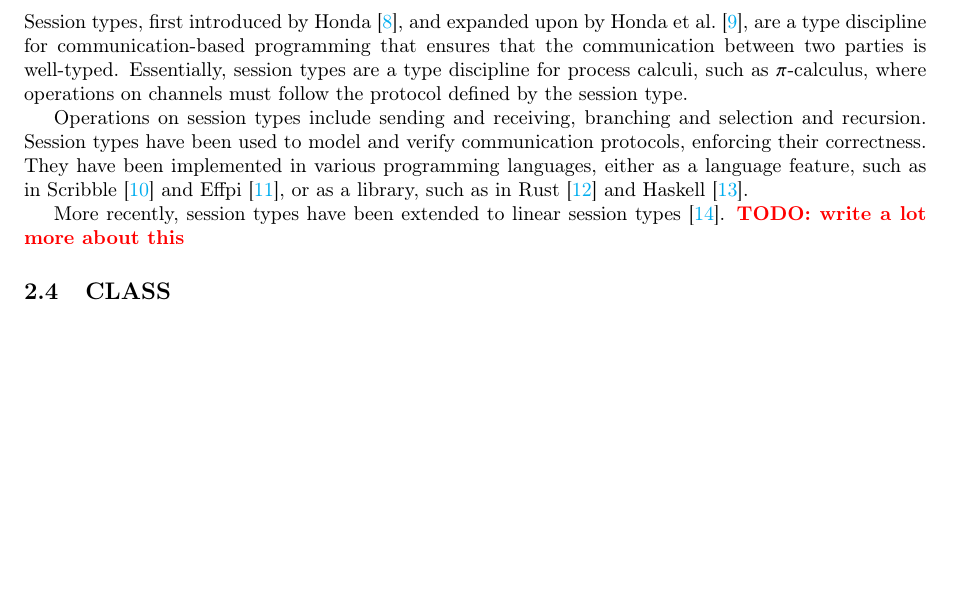
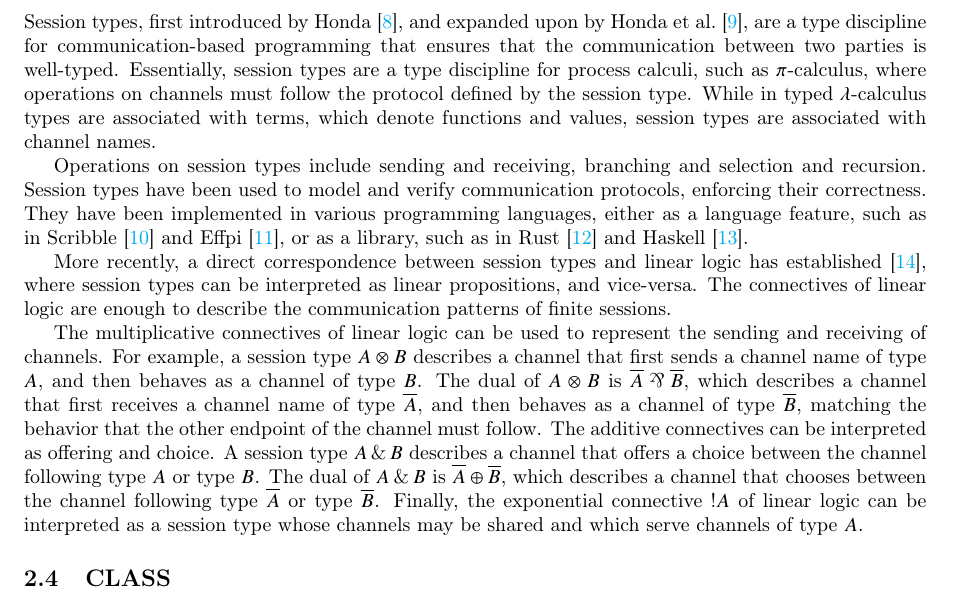
Before and after one commit to RiscadoA/thesis-writing, a LaTeX paper (pic/main.tex, which reads pic/Sections/Section2.tex): part of page 7 of 35, cut so that both start at the same text, the shorter picture padded with empty space. Compiled offline with pdfLaTeX.

Commit message:
feat: improve session types section

```diff
--- a/pic/Sections/Section2.tex
+++ b/pic/Sections/Section2.tex
@@ -176,11 +176,13 @@ In Figure \ref{fig:PiCalculusExample} we present a simple $\pi$-calculus example
 
 \subsection{Session Types}
 
-Session types, first introduced by Honda \cite{Honda:1993}, and expanded upon by Honda et al. \cite{Honda:1998}, are a type discipline for communication-based programming that ensures that the communication between two parties is well-typed. Essentially, session types are a type discipline for process calculi, such as $\pi$-calculus, where operations on channels must follow the protocol defined by the session type.
+Session types, first introduced by Honda \cite{Honda:1993}, and expanded upon by Honda et al. \cite{Honda:1998}, are a type discipline for communication-based programming that ensures that the communication between two parties is well-typed. Essentially, session types are a type discipline for process calculi, such as $\pi$-calculus, where operations on channels must follow the protocol defined by the session type. While in typed $\lambda$-calculus types are associated with terms, which denote functions and values, session types are associated with channel names.
 
 Operations on session types include sending and receiving, branching and selection and recursion. Session types have been used to model and verify communication protocols, enforcing their correctness. They have been implemented in various programming languages, either as a language feature, such as in Scribble \cite{Yoshida:2014} and Effpi \cite{Scalas:2019}, or as a library, such as in Rust \cite{Jespersen:2015} and Haskell \cite{Pucella:2008}.
 
-More recently, session types have been extended to linear session types \cite{Caires:2010}. \todo{TODO: write a lot more about this}
+More recently, a direct correspondence between session types and linear logic has established \cite{Caires:2010}, where session types can be interpreted as linear propositions, and vice-versa. The connectives of linear logic are enough to describe the communication patterns of finite sessions.
+
+The multiplicative connectives of linear logic can be used to represent the sending and receiving of channels. For example, a session type $A \otimes B$ describes a channel that first sends a channel name of type $A$, and then behaves as a channel of type $B$. The dual of $A \otimes B$ is $\dual{A} \parr \dual{B}$, which describes a channel that first receives a channel name of type $\dual{A}$, and then behaves as a channel of type $\dual{B}$, matching the behavior that the other endpoint of the channel must follow. The additive connectives can be interpreted as offering and choice. A session type $A \with B$ describes a channel that offers a choice between the channel following type $A$ or type $B$. The dual of $A \with B$ is $\dual{A} \oplus \dual{B}$, which describes a channel that chooses between the channel following type $\dual{A}$ or type $\dual{B}$. Finally, the exponential connective $\oc A$ of linear logic can be interpreted as a session type whose channels may be shared and which serve channels of type $A$.
 
 \subsection{CLASS}
 
```
